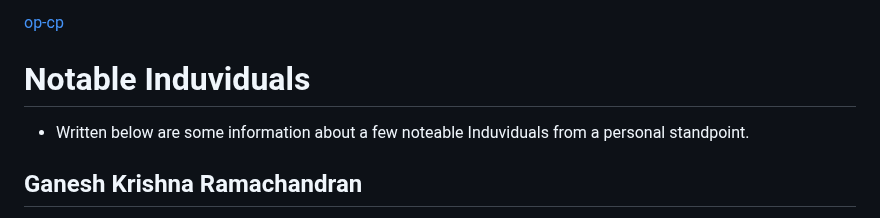
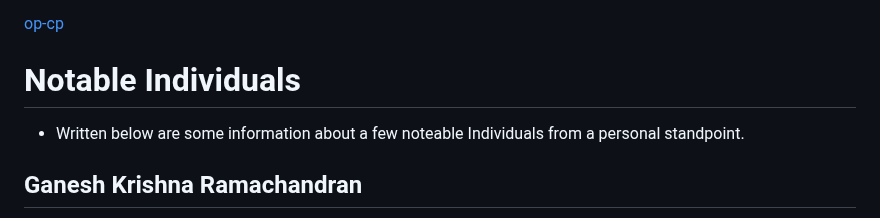
Before and after one commit to Govindmenon69/ganeshpedia-src, a Markdown page: docs/README.md, the part around the change. Drawn GitHub-style.

```diff
--- a/docs/README.md
+++ b/docs/README.md
@@ -9,9 +9,9 @@
 [op-cp](https://govindmenon.ddns.net/cdn/op-cp/index.html ':include :type=iframe width=100% height=400px')
 
 
-# Notable Induviduals
+# Notable Individuals
 
-* Written below are some information about a few noteable Induviduals from a personal standpoint.
+* Written below are some information about a few noteable Individuals from a personal standpoint.
 
 ## Ganesh Krishna Ramachandran
 
```
